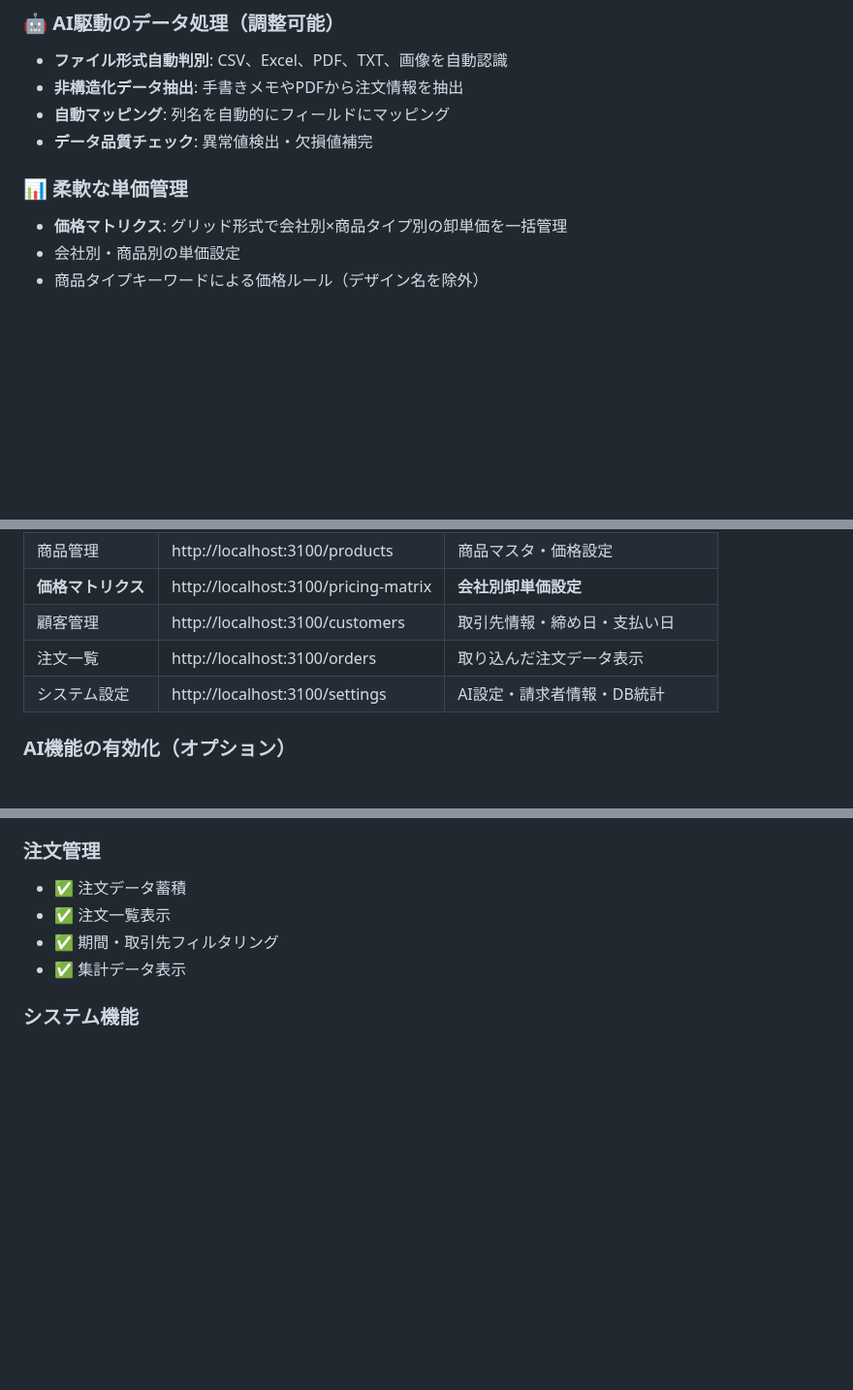
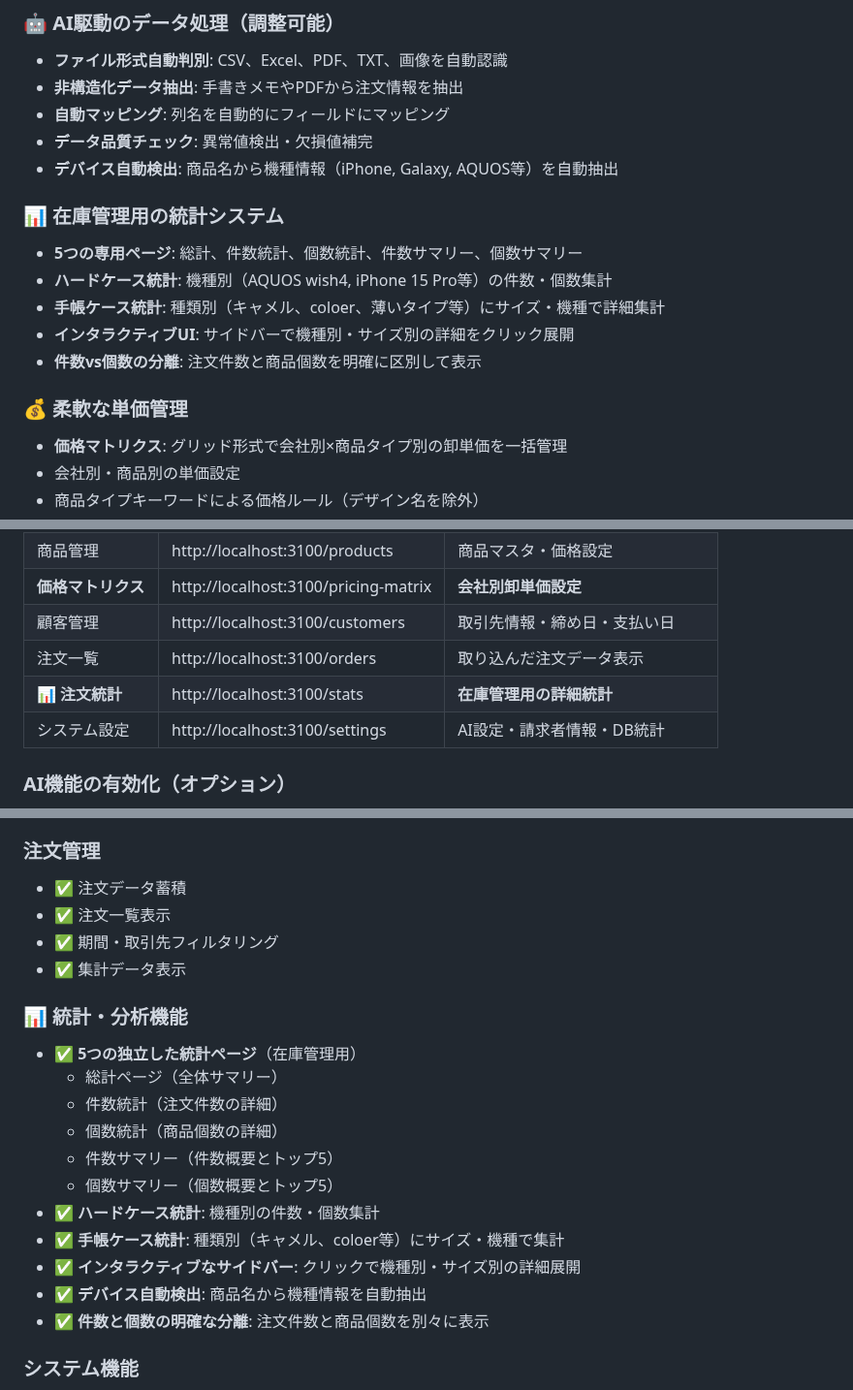
Before and after one commit to ICHI5656/AccuSync, a Markdown page: README.md, 3 parts joined by grey strips. Shown at 97% size. GitHub-like rendering; blank space fills up the shorter version.

Commit message:
docs: update README with order statistics feature
Added comprehensive documentation for the new statistics system:
- Updated main features section with statistics system overview
- Added statistics page to main screens table
- Detailed implementation status in features section
- Highlighted device auto-detection capability
- Emphasized count vs quantity separation

🤖 Generated with [Claude Code](https://claude.com/claude-code)

Co-Authored-By: Claude <noreply@anthropic.com>

```diff
--- a/README.md
+++ b/README.md
@@ -13,8 +13,16 @@
 - **非構造化データ抽出**: 手書きメモやPDFから注文情報を抽出
 - **自動マッピング**: 列名を自動的にフィールドにマッピング
 - **データ品質チェック**: 異常値検出・欠損値補完
+- **デバイス自動検出**: 商品名から機種情報（iPhone, Galaxy, AQUOS等）を自動抽出
 
-### 📊 柔軟な単価管理
+### 📊 在庫管理用の統計システム
+- **5つの専用ページ**: 総計、件数統計、個数統計、件数サマリー、個数サマリー
+- **ハードケース統計**: 機種別（AQUOS wish4, iPhone 15 Pro等）の件数・個数集計
+- **手帳ケース統計**: 種類別（キャメル、coloer、薄いタイプ等）にサイズ・機種で詳細集計
+- **インタラクティブUI**: サイドバーで機種別・サイズ別の詳細をクリック展開
+- **件数vs個数の分離**: 注文件数と商品個数を明確に区別して表示
+
+### 💰 柔軟な単価管理
 - **価格マトリクス**: グリッド形式で会社別×商品タイプ別の卸単価を一括管理
 - 会社別・商品別の単価設定
 - 商品タイプキーワードによる価格ルール（デザイン名を除外）
@@ -121,6 +129,7 @@ docker-compose exec api alembic upgrade head
 | **価格マトリクス** | http://localhost:3100/pricing-matrix | **会社別卸単価設定** |
 | 顧客管理 | http://localhost:3100/customers | 取引先情報・締め日・支払い日 |
 | 注文一覧 | http://localhost:3100/orders | 取り込んだ注文データ表示 |
+| **📊 注文統計** | http://localhost:3100/stats | **在庫管理用の詳細統計** |
 | システム設定 | http://localhost:3100/settings | AI設定・請求者情報・DB統計 |
 
 ### AI機能の有効化（オプション）
@@ -246,6 +255,19 @@ cost_control:
 - ✅ 期間・取引先フィルタリング
 - ✅ 集計データ表示
 
+### 📊 統計・分析機能
+- ✅ **5つの独立した統計ページ**（在庫管理用）
+  - 総計ページ（全体サマリー）
+  - 件数統計（注文件数の詳細）
+  - 個数統計（商品個数の詳細）
+  - 件数サマリー（件数概要とトップ5）
+  - 個数サマリー（個数概要とトップ5）
+- ✅ **ハードケース統計**: 機種別の件数・個数集計
+- ✅ **手帳ケース統計**: 種類別（キャメル、coloer等）にサイズ・機種で集計
+- ✅ **インタラクティブなサイドバー**: クリックで機種別・サイズ別の詳細展開
+- ✅ **デバイス自動検出**: 商品名から機種情報を自動抽出
+- ✅ **件数と個数の明確な分離**: 注文件数と商品個数を別々に表示
+
 ### システム機能
 - ✅ Docker環境構築
 - ✅ データベースマイグレーション
```
